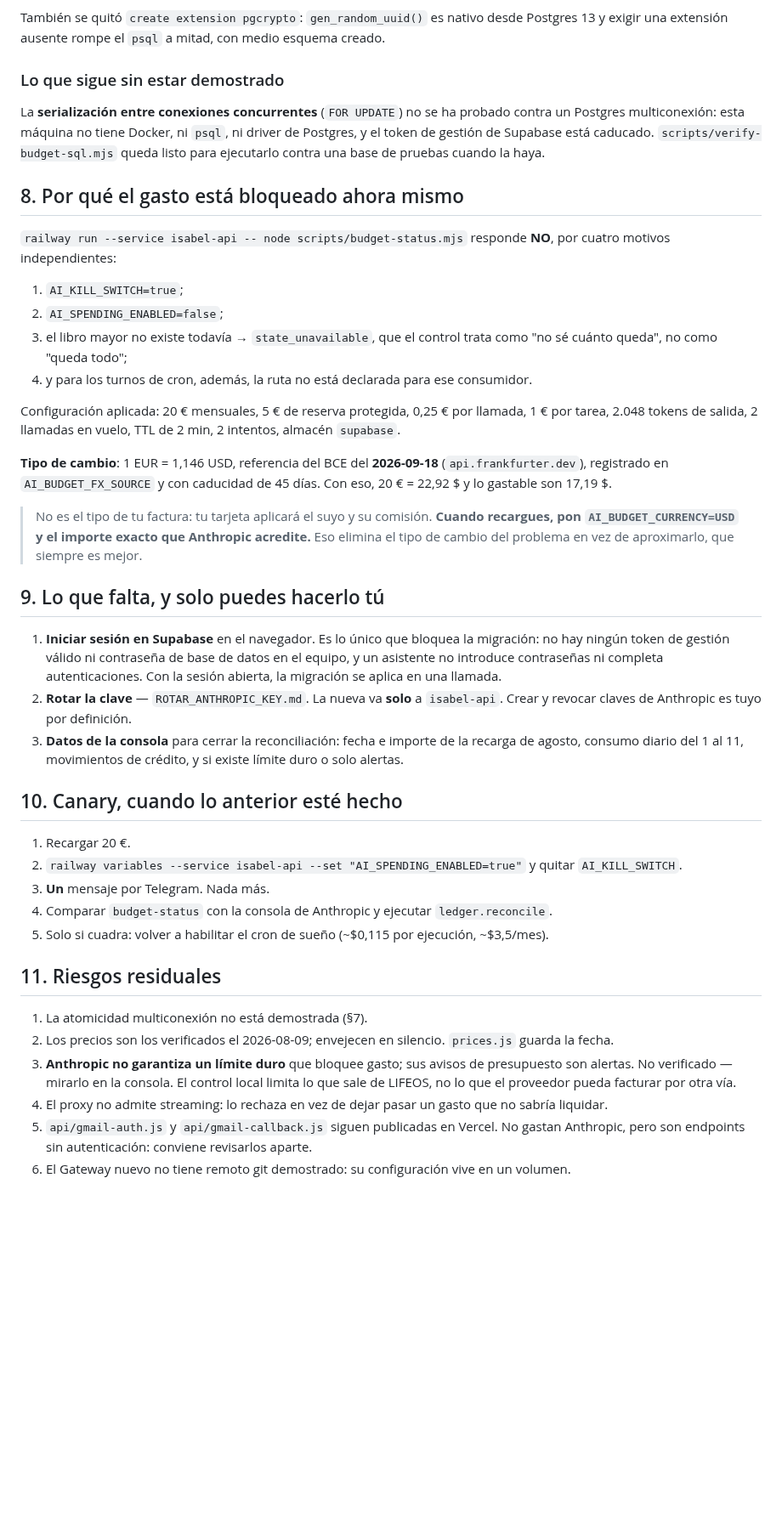
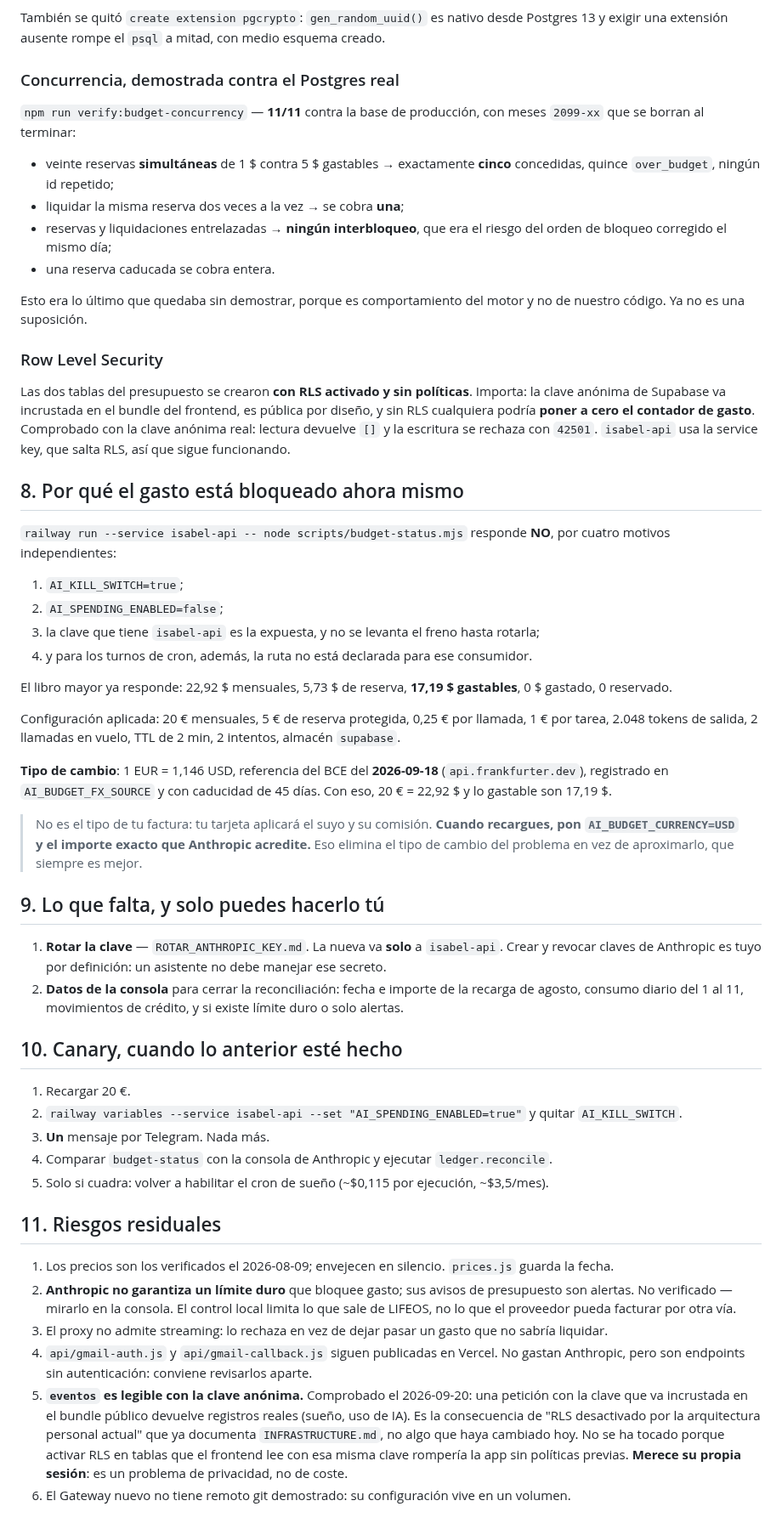
Before and after one commit to Elena2797/ElenaOS, a Markdown page: docs/operations/INCIDENTE_SALDO_2026-08-11.md, the part around one of its changes. Shown at 85% size. GitHub-like rendering; blank space fills up the shorter version.

Commit message:
docs(incidente): migración aplicada y concurrencia demostrada
El libro mayor está en Supabase, con RLS activado y sin políticas: la
clave anónima va en el bundle público del frontend, y sin RLS cualquiera
podría poner a cero el contador de gasto. Comprobado con la clave real —
lectura [] y escritura rechazada con 42501.

Y la concurrencia ya no es una suposición: 11/11 contra el Postgres de
verdad, incluidas veinte reservas simultáneas contra 5 $ gastables de
las que solo entran cinco.

Queda anotado aparte que `eventos` sí es legible con la clave anónima.
No es de hoy ni es de coste — es privacidad — pero conviene que esté
escrito donde se lea.

Co-Authored-By: Claude Opus 5 <noreply@anthropic.com>

```diff
--- a/docs/operations/INCIDENTE_SALDO_2026-08-11.md
+++ b/docs/operations/INCIDENTE_SALDO_2026-08-11.md
@@ -161,12 +163,28 @@ anterior del Gateway está en `/data/.openclaw/openclaw.json.pre-proxy-20260920`
 También se quitó `create extension pgcrypto`: `gen_random_uuid()` es nativo desde Postgres 13 y
 exigir una extensión ausente rompe el `psql` a mitad, con medio esquema creado.
 
-### Lo que sigue sin estar demostrado
+### Concurrencia, demostrada contra el Postgres real
 
-La **serialización entre conexiones concurrentes** (`FOR UPDATE`) no se ha probado contra un
-Postgres multiconexión: esta máquina no tiene Docker, ni `psql`, ni driver de Postgres, y el token
-de gestión de Supabase está caducado. `scripts/verify-budget-sql.mjs` queda listo para ejecutarlo
-contra una base de pruebas cuando la haya.
+`npm run verify:budget-concurrency` — **11/11** contra la base de producción, con meses `2099-xx`
+que se borran al terminar:
+
+- veinte reservas **simultáneas** de 1 $ contra 5 $ gastables → exactamente **cinco** concedidas,
+  quince `over_budget`, ningún id repetido;
+- liquidar la misma reserva dos veces a la vez → se cobra **una**;
+- reservas y liquidaciones entrelazadas → **ningún interbloqueo**, que era el riesgo del orden de
+  bloqueo corregido el mismo día;
+- una reserva caducada se cobra entera.
+
+Esto era lo último que quedaba sin demostrar, porque es comportamiento del motor y no de nuestro
+código. Ya no es una suposición.
+
+### Row Level Security
+
+Las dos tablas del presupuesto se crearon **con RLS activado y sin políticas**. Importa: la clave
+anónima de Supabase va incrustada en el bundle del frontend, es pública por diseño, y sin RLS
+cualquiera podría **poner a cero el contador de gasto**. Comprobado con la clave anónima real:
+lectura devuelve `[]` y la escritura se rechaza con `42501`. `isabel-api` usa la service key, que
+salta RLS, así que sigue funcionando.
 
 ## 8. Por qué el gasto está bloqueado ahora mismo
 
@@ -175,9 +193,11 @@ motivos independientes:
 
 1. `AI_KILL_SWITCH=true`;
 2. `AI_SPENDING_ENABLED=false`;
-3. el libro mayor no existe todavía → `state_unavailable`, que el control trata como "no sé cuánto
-   queda", no como "queda todo";
+3. la clave que tiene `isabel-api` es la expuesta, y no se levanta el freno hasta rotarla;
 4. y para los turnos de cron, además, la ruta no está declarada para ese consumidor.
+
+El libro mayor ya responde: 22,92 $ mensuales, 5,73 $ de reserva, **17,19 $ gastables**, 0 $
+gastado, 0 reservado.
 
 Configuración aplicada: 20 € mensuales, 5 € de reserva protegida, 0,25 € por llamada, 1 € por
 tarea, 2.048 tokens de salida, 2 llamadas en vuelo, TTL de 2 min, 2 intentos, almacén `supabase`.
@@ -192,13 +212,9 @@ tarea, 2.048 tokens de salida, 2 llamadas en vuelo, TTL de 2 min, 2 intentos, al
 
 ## 9. Lo que falta, y solo puedes hacerlo tú
 
-1. **Iniciar sesión en Supabase** en el navegador. Es lo único que bloquea la migración: no hay
-   ningún token de gestión válido ni contraseña de base de datos en el equipo, y un asistente no
-   introduce contraseñas ni completa autenticaciones. Con la sesión abierta, la migración se aplica
-   en una llamada.
-2. **Rotar la clave** — `ROTAR_ANTHROPIC_KEY.md`. La nueva va **solo** a `isabel-api`. Crear y
-   revocar claves de Anthropic es tuyo por definición.
-3. **Datos de la consola** para cerrar la reconciliación: fecha e importe de la recarga de agosto,
+1. **Rotar la clave** — `ROTAR_ANTHROPIC_KEY.md`. La nueva va **solo** a `isabel-api`. Crear y
+   revocar claves de Anthropic es tuyo por definición: un asistente no debe manejar ese secreto.
+2. **Datos de la consola** para cerrar la reconciliación: fecha e importe de la recarga de agosto,
    consumo diario del 1 al 11, movimientos de crédito, y si existe límite duro o solo alertas.
 
 ## 10. Canary, cuando lo anterior esté hecho
@@ -212,12 +228,17 @@ tarea, 2.048 tokens de salida, 2 llamadas en vuelo, TTL de 2 min, 2 intentos, al
 
 ## 11. Riesgos residuales
 
-1. La atomicidad multiconexión no está demostrada (§7).
-2. Los precios son los verificados el 2026-08-09; envejecen en silencio. `prices.js` guarda la fecha.
-3. **Anthropic no garantiza un límite duro** que bloquee gasto; sus avisos de presupuesto son
+1. Los precios son los verificados el 2026-08-09; envejecen en silencio. `prices.js` guarda la fecha.
+2. **Anthropic no garantiza un límite duro** que bloquee gasto; sus avisos de presupuesto son
    alertas. No verificado — mirarlo en la consola. El control local limita lo que sale de LIFEOS,
    no lo que el proveedor pueda facturar por otra vía.
-4. El proxy no admite streaming: lo rechaza en vez de dejar pasar un gasto que no sabría liquidar.
-5. `api/gmail-auth.js` y `api/gmail-callback.js` siguen publicadas en Vercel. No gastan Anthropic,
+3. El proxy no admite streaming: lo rechaza en vez de dejar pasar un gasto que no sabría liquidar.
+4. `api/gmail-auth.js` y `api/gmail-callback.js` siguen publicadas en Vercel. No gastan Anthropic,
    pero son endpoints sin autenticación: conviene revisarlos aparte.
+5. **`eventos` es legible con la clave anónima.** Comprobado el 2026-09-20: una petición con la
+   clave que va incrustada en el bundle público devuelve registros reales (sueño, uso de IA). Es la
+   consecuencia de "RLS desactivado por la arquitectura personal actual" que ya documenta
+   `INFRASTRUCTURE.md`, no algo que haya cambiado hoy. No se ha tocado porque activar RLS en tablas
+   que el frontend lee con esa misma clave rompería la app sin políticas previas. **Merece su propia
+   sesión**: es un problema de privacidad, no de coste.
 6. El Gateway nuevo no tiene remoto git demostrado: su configuración vive en un volumen.
```
Also changed, not shown: other parts of docs/operations/INCIDENTE_SALDO_2026-08-11.md (+7 -5 lines).
